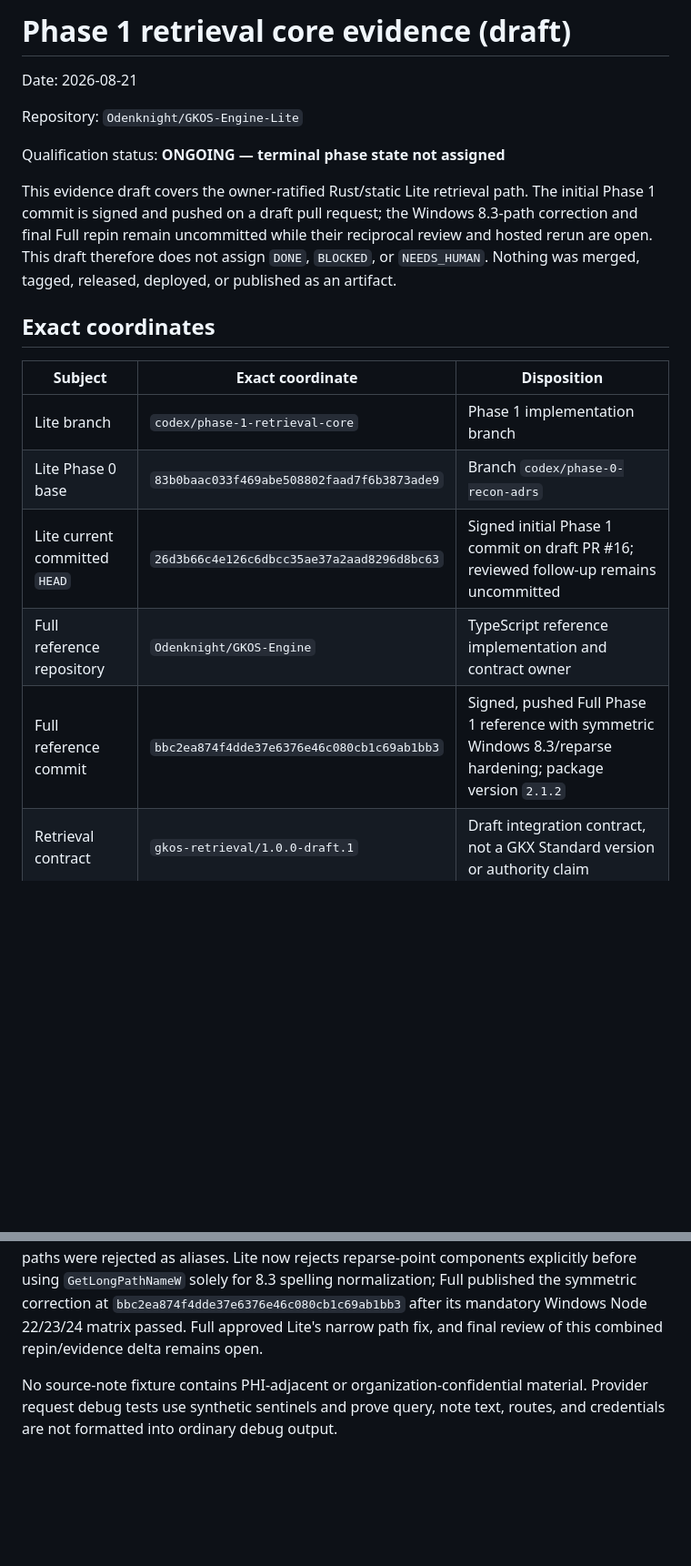
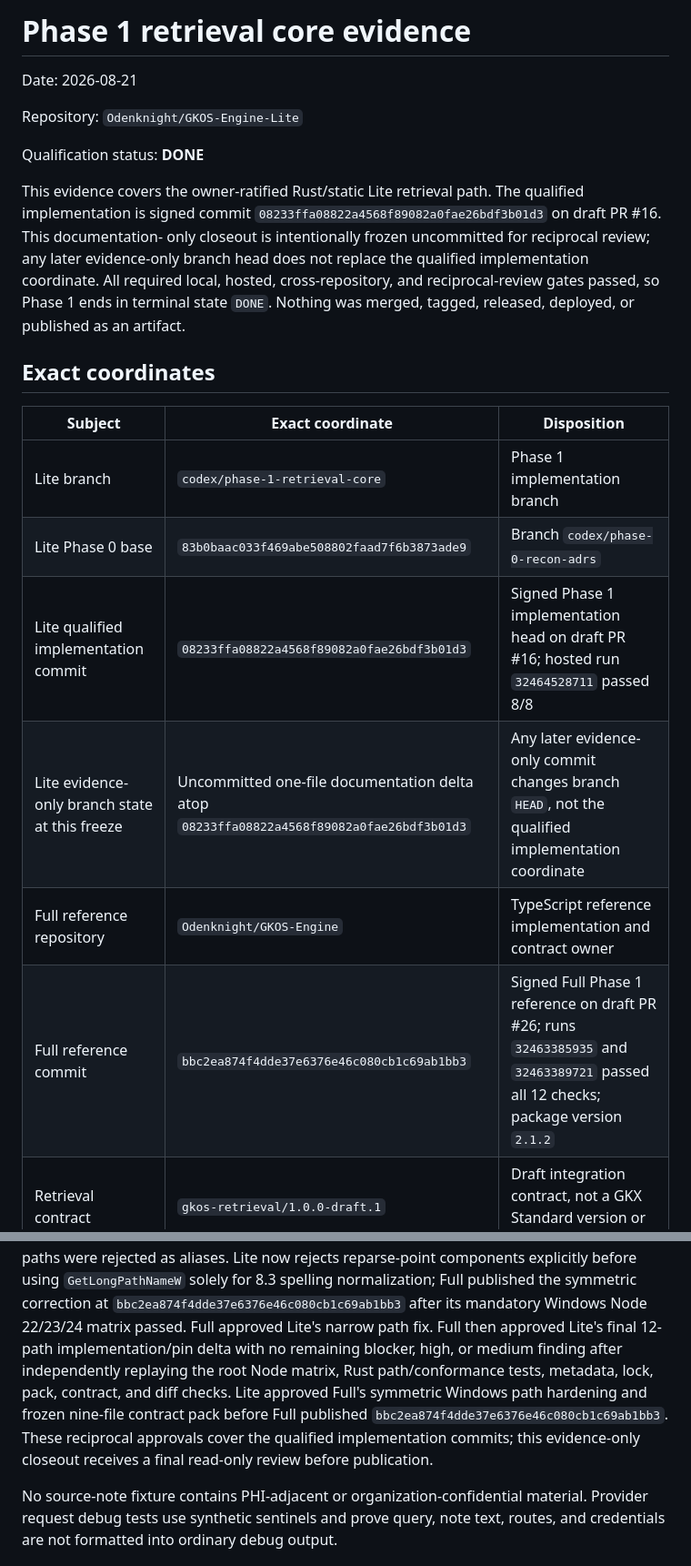
Before and after one commit to Odenknight/GKOS-Engine-Lite, a Markdown page: docs/evidence/phase-1-retrieval-core.md, 2 parts joined by grey strips. Shown at 91% size. GitHub-like rendering; blank space fills up the shorter version.

```diff
--- a/docs/evidence/phase-1-retrieval-core.md
+++ b/docs/evidence/phase-1-retrieval-core.md
@@ -1,17 +1,19 @@
-# Phase 1 retrieval core evidence (draft)
+# Phase 1 retrieval core evidence
 
 Date: 2026-08-21
 
 Repository: `Odenknight/GKOS-Engine-Lite`
 
-Qualification status: **ONGOING — terminal phase state not assigned**
+Qualification status: **DONE**
 
-This evidence draft covers the owner-ratified Rust/static Lite retrieval path.
-The initial Phase 1 commit is signed and pushed on a draft pull request; the
-Windows 8.3-path correction and final Full repin remain uncommitted while their
-reciprocal review and hosted rerun are open. This draft therefore does not
-assign `DONE`, `BLOCKED`, or `NEEDS_HUMAN`. Nothing was merged, tagged,
-released, deployed, or published as an artifact.
+This evidence covers the owner-ratified Rust/static Lite retrieval path. The
+qualified implementation is signed commit
+`08233ffa08822a4568f89082a0fae26bdf3b01d3` on draft PR #16. This documentation-
+only closeout is intentionally frozen uncommitted for reciprocal review; any
+later evidence-only branch head does not replace the qualified implementation
+coordinate. All required local, hosted, cross-repository, and reciprocal-review
+gates passed, so Phase 1 ends in terminal state `DONE`. Nothing was merged,
+tagged, released, deployed, or published as an artifact.
 
 ## Exact coordinates
 
@@ -19,9 +21,10 @@ released, deployed, or published as an artifact.
 |---|---|---|
 | Lite branch | `codex/phase-1-retrieval-core` | Phase 1 implementation branch |
 | Lite Phase 0 base | `83b0baac033f469abe508802faad7f6b3873ade9` | Branch `codex/phase-0-recon-adrs` |
-| Lite current committed `HEAD` | `26d3b66c4e126c6dbcc35ae37a2aad8296d8bc63` | Signed initial Phase 1 commit on draft PR #16; reviewed follow-up remains uncommitted |
+| Lite qualified implementation commit | `08233ffa08822a4568f89082a0fae26bdf3b01d3` | Signed Phase 1 implementation head on draft PR #16; hosted run `32464528711` passed 8/8 |
+| Lite evidence-only branch state at this freeze | Uncommitted one-file documentation delta atop `08233ffa08822a4568f89082a0fae26bdf3b01d3` | Any later evidence-only commit changes branch `HEAD`, not the qualified implementation coordinate |
 | Full reference repository | `Odenknight/GKOS-Engine` | TypeScript reference implementation and contract owner |
-| Full reference commit | `bbc2ea874f4dde37e6376e46c080cb1c69ab1bb3` | Signed, pushed Full Phase 1 reference with symmetric Windows 8.3/reparse hardening; package version `2.1.2` |
+| Full reference commit | `bbc2ea874f4dde37e6376e46c080cb1c69ab1bb3` | Signed Full Phase 1 reference on draft PR #26; runs `32463385935` and `32463389721` passed all 12 checks; package version `2.1.2` |
 | Retrieval contract | `gkos-retrieval/1.0.0-draft.1` | Draft integration contract, not a GKX Standard version or authority claim |
 | Rust workspace version / MSRV | `0.1.0` / Rust `1.85` | Future static frontend-adapter foundation under `rust/` |
 | Local reviewed current Rust | `rustc 1.98.0 (88d9e12ae 2026-08-18)` | Both GNU and MSVC toolchains are isolated beneath the uplift workspace |
@@ -160,7 +163,14 @@ as aliases. Lite now rejects reparse-point components explicitly before using
 `GetLongPathNameW` solely for 8.3 spelling normalization; Full published the
 symmetric correction at `bbc2ea874f4dde37e6376e46c080cb1c69ab1bb3` after its
 mandatory Windows Node 22/23/24 matrix passed. Full approved Lite's narrow path
-fix, and final review of this combined repin/evidence delta remains open.
+fix. Full then approved Lite's final 12-path implementation/pin delta with no
+remaining blocker, high, or medium finding after independently replaying the
+root Node matrix, Rust path/conformance tests, metadata, lock, pack, contract,
+and diff checks. Lite approved Full's symmetric Windows path hardening and
+frozen nine-file contract pack before Full published
+`bbc2ea874f4dde37e6376e46c080cb1c69ab1bb3`. These reciprocal approvals cover
+the qualified implementation commits; this evidence-only closeout receives a
+final read-only review before publication.
 
 No source-note fixture contains PHI-adjacent or organization-confidential
 material. Provider request debug tests use synthetic sentinels and prove query,
```
Also changed, not shown: other parts of docs/evidence/phase-1-retrieval-core.md (+46 -18 lines).
